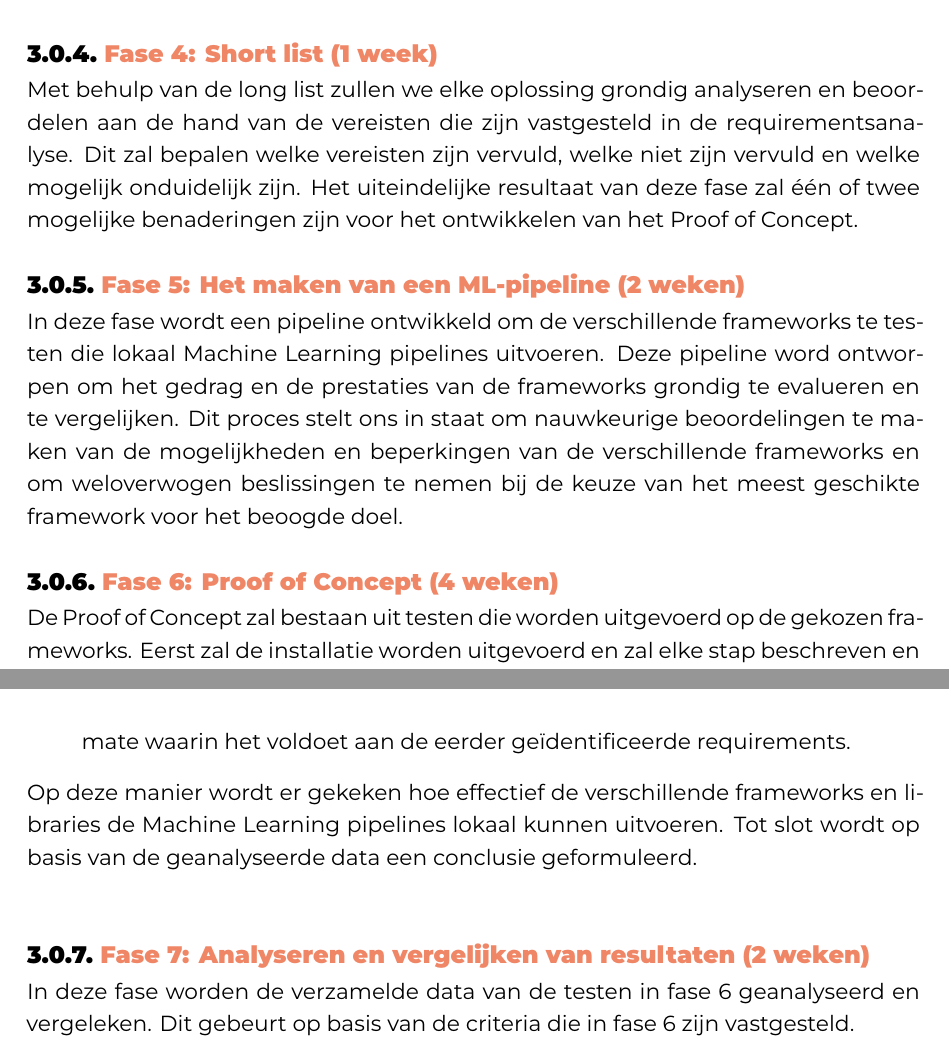
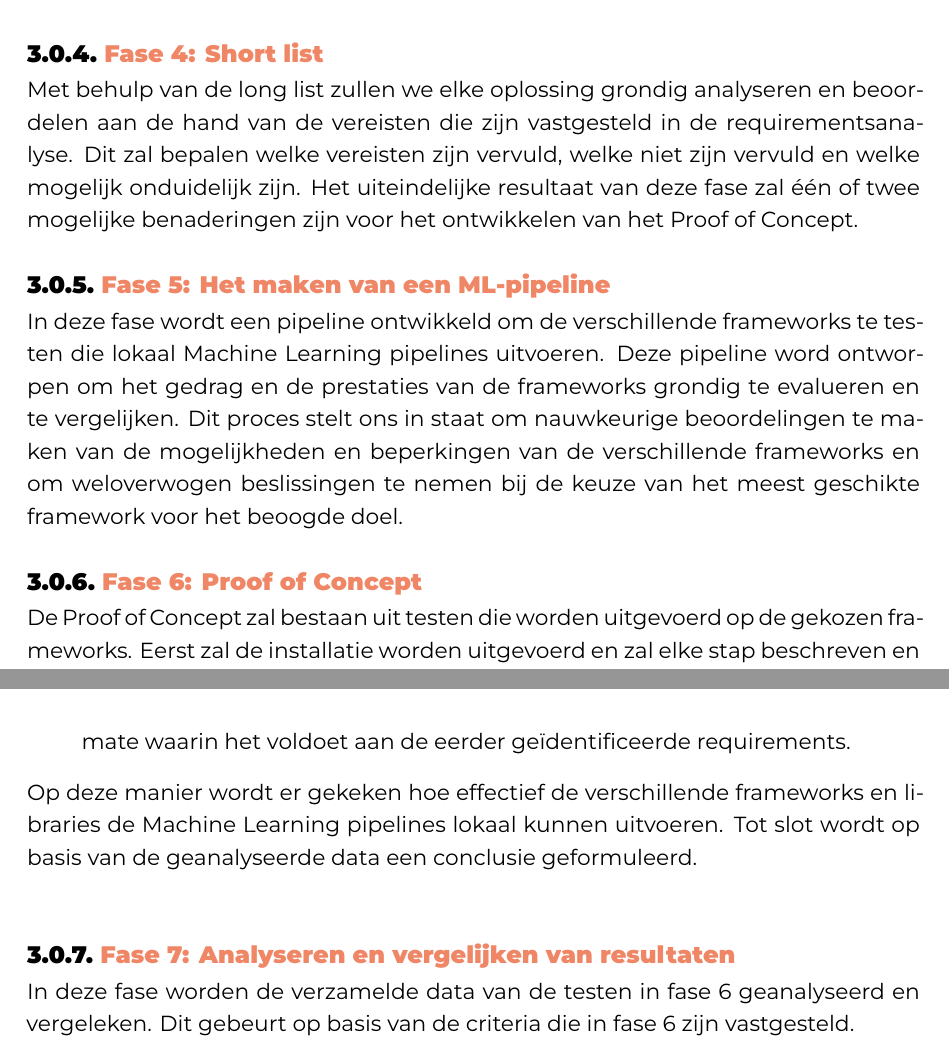
Before and after one commit to casperaudenaert/BP, a LaTeX thesis (bachproef/FamilienaamVoornaamBP.tex, which reads bachproef/methodologie.tex): two parts of pages 28 and 29 of 42, joined at a grey line, cut so that both start at the same text. Compiled offline with XeLaTeX; a missing font is replaced by an installed copy or a similar font; a LaTeX package or settings file that is missing is left out.

Commit message:
methodology

```diff
--- a/bachproef/methodologie.tex
+++ b/bachproef/methodologie.tex
@@ -17,9 +17,9 @@ In de requirementanalyse fase worden de vereisten voor de lokale ML pipeline opg
 Binnen deze fase wordt een long list samengesteld van mogelijke frameworks die potentieel bruikbaar kunnen zijn. Een methodologie gericht op grondig online onderzoek, evenals het doorzoeken van verschillende frameworks en bibliotheken wordt toegepast om een uitgebreide lijst van bronnen te verzamelen. Deze bronnen zijn geselecteerd vanwege hun potentie om waardevolle informatie te bieden die relevant is voor het vergelijken van de frameworks.
-\subsection{Fase 4: Short list (1 week)}
+\subsection{Fase 4: Short list}
 Met behulp van de long list zullen we elke oplossing grondig analyseren en beoordelen aan de hand van de vereisten die zijn vastgesteld in de requirementsanalyse. Dit zal bepalen welke vereisten zijn vervuld, welke niet zijn vervuld en welke mogelijk onduidelijk zijn. Het uiteindelijke resultaat van deze fase zal één of twee mogelijke benaderingen zijn voor het ontwikkelen van het Proof of Concept.
-\subsection{Fase 5: Het maken van een ML-pipeline (2 weken)}
+\subsection{Fase 5: Het maken van een ML-pipeline}
 In deze fase wordt een pipeline ontwikkeld om de verschillende frameworks te testen die lokaal Machine Learning pipelines uitvoeren. Deze pipeline word ontworpen om het gedrag en de prestaties van de frameworks grondig te evalueren en te vergelijken. Dit proces stelt ons in staat om nauwkeurige beoordelingen te maken van de mogelijkheden en beperkingen van de verschillende frameworks en om weloverwogen beslissingen te nemen bij de keuze van het meest geschikte framework voor het beoogde doel.
-\subsection{Fase 6: Proof of Concept (4 weken)}
+\subsection{Fase 6: Proof of Concept}
 De Proof of Concept zal bestaan uit testen die worden uitgevoerd op de gekozen frameworks. Eerst zal de installatie worden uitgevoerd en zal elke stap beschreven en geanalyseerd worden om in kaart te brengen of er fouten voorkomen. Vervolgens wordt onderzocht hoe de frameworks lokaal worden opgezet en gebruikt. Hiervoor zal er een pipeline gemaakt worden die altijd dezelfde data verwerkt en bewerkingen uitvoert. Dit resultaat zal worden bijgehouden in een rapport.
 Deze testen zullen op verschillende besturingssystemen worden uitgevoerdn zoals Windows, Linux en macOS, en met verschillende soorten data. Hierdoor zal dit onderzoek over meer data beschikken en zullen de uiteindelijke conclusies beter onderbouwd kunnen worden.
 
@@ -31,7 +31,7 @@ Na het verzamelen van de nodige data van de verschillende testen wordt dit ook v
   \item \textbf{Voldoen aan vereisten:} Elk framework of library wordt geëvalueerd op de mate waarin het voldoet aan de eerder geïdentificeerde requirements.
 \end{itemize}
 Op deze manier wordt er gekeken hoe effectief de verschillende frameworks en libraries de Machine Learning pipelines lokaal kunnen uitvoeren. Tot slot wordt op basis van de geanalyseerde data een conclusie geformuleerd.\\
-\subsection{Fase 7: Analyseren en vergelijken van resultaten (2 weken)}
+\subsection{Fase 7: Analyseren en vergelijken van resultaten}
 In deze fase worden de verzamelde data van de testen in fase 6 geanalyseerd en vergeleken. Dit gebeurt op basis van de criteria die in fase 6 zijn vastgesteld.
 
 De verzamelde data worden geanalyseerd met behulp van verschillende methoden, waaronder:
```
Also changed, not shown: bachproef/methodologie.tex (8 more changed lines).
